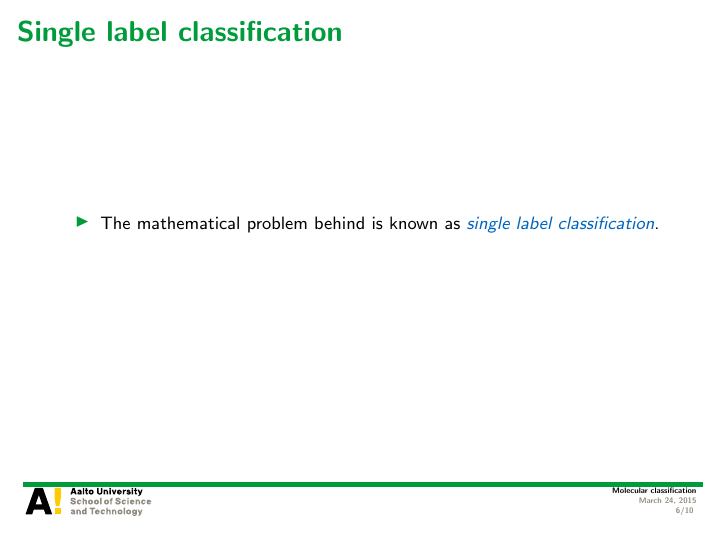
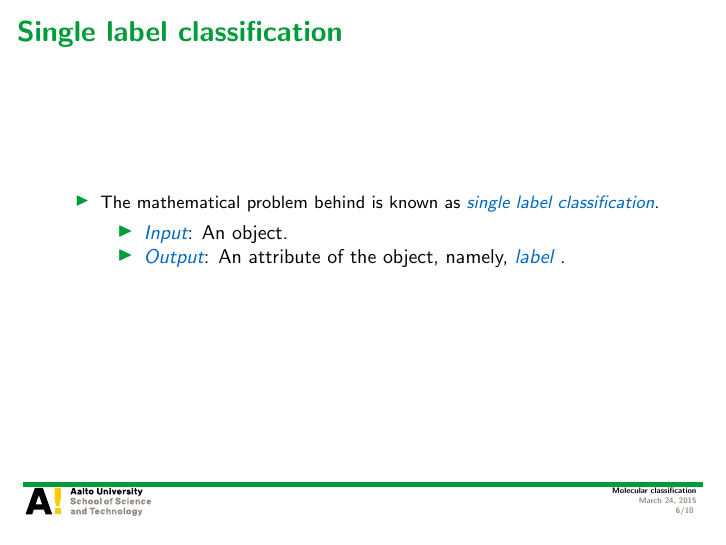
Before and after one commit to hongyusu/Posters_and_Presentations, LaTeX slides (Presentations/defence_presentation/example.tex): page 6 of 10. Compiled offline with pdfLaTeX.

Commit message:
auto upload

```diff
--- a/Presentations/defence_presentation/example.tex
+++ b/Presentations/defence_presentation/example.tex
@@ -91,6 +91,10 @@
 \begin{frame}{Single label classification}
 	\begin{itemize}
 		\item The mathematical problem behind is known as \textit{\color{aaltoblue} single label classification}.
+		\begin{itemize}
+			\item \textit{\color{aaltoblue} Input}: An object.
+			\item \textit{\color{aaltoblue} Output}: An attribute of the object, namely, \textit{\color{aaltoblue} label} .
+		\end{itemize}
 	\end{itemize}
 \end{frame}
 
```
Also changed, not shown: 1 other file.
